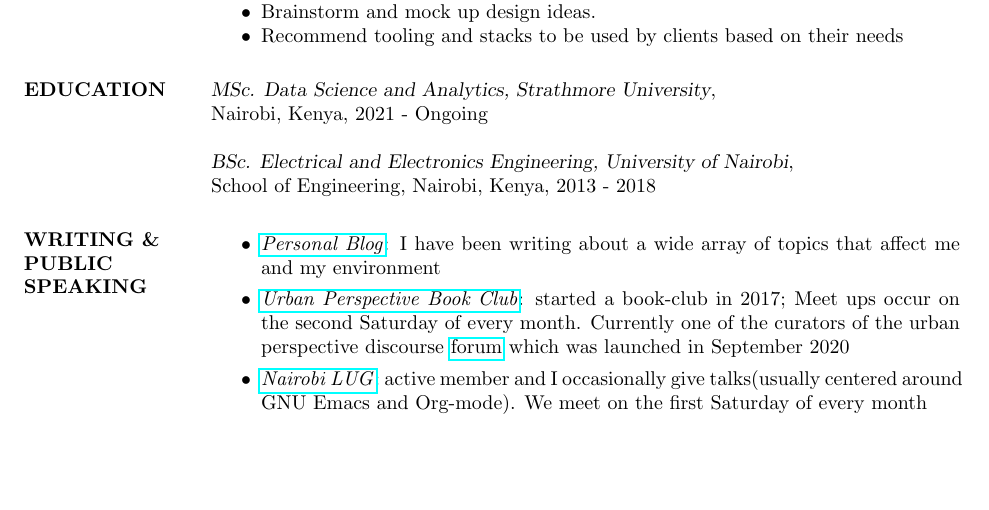
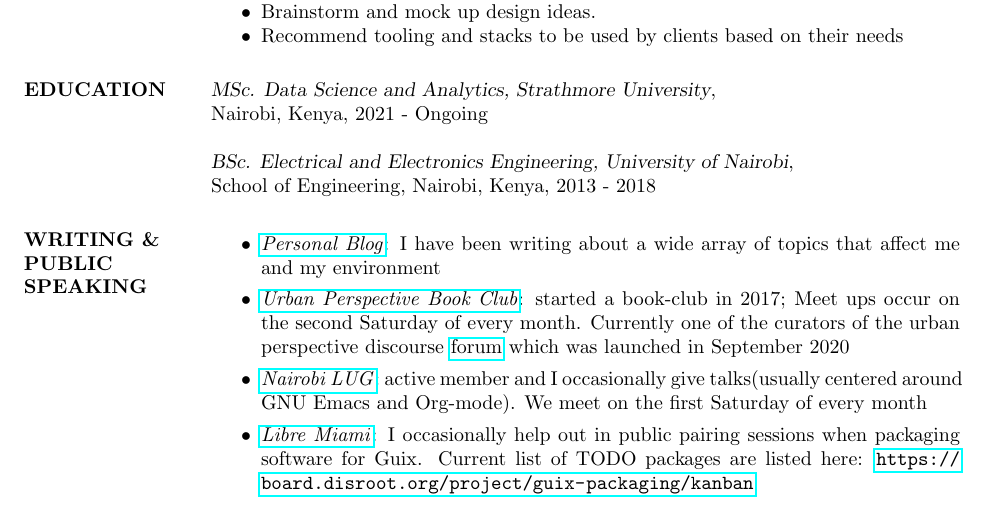
Before and after one commit to BonfaceKilz/resume, a LaTeX CV (bonface_munyoki_cv.tex): part of page 2 of 2, cut so that both start at the same text, the shorter picture padded with empty space. Compiled offline with pdfLaTeX.

Commit message:
Update "WRITING & PUBLIC SPEAKING" session

```diff
--- a/bonface_munyoki_cv.tex
+++ b/bonface_munyoki_cv.tex
@@ -168,9 +168,24 @@ Hardware Hacking, Typography
     \section{WRITING \& PUBLIC SPEAKING}
 
     \begin{itemize}
-    \item \href{https://bonfacemunyoki.com}{\textit{Personal Blog}}:  I have been writing about a wide array of topics that affect me and my environment
-    \item \href{https://upbookclub.com/}{\textit{Urban Perspective Book Club}}: started a book-club in 2017; Meet ups occur on the second Saturday of every month. Currently one of the curators of the urban perspective discourse \href{https://upbookclub.com}{forum} which was launched in September 2020
-    \item \href{https://nairobilug.or.ke/}{\textit{Nairobi LUG}}: active member and I occasionally give talks(usually centered around GNU Emacs and Org-mode). We meet on the first Saturday of every month
+    \item \href{https://bonfacemunyoki.com}{\textit{Personal Blog}}: I
+      have been writing about a wide array of topics that affect me
+      and my environment
+    \item \href{https://upbookclub.com/}{\textit{Urban Perspective
+        Book Club}}: started a book-club in 2017; Meet ups occur on
+      the second Saturday of every month. Currently one of the
+      curators of the urban perspective discourse
+      \href{https://upbookclub.com}{forum} which was launched in
+      September 2020
+    \item \href{https://nairobilug.or.ke/}{\textit{Nairobi LUG}}:
+      active member and I occasionally give talks(usually centered
+      around GNU Emacs and Org-mode). We meet on the first Saturday of
+      every month
+    \item \href{https://libremiami.org/}{\textit{Libre Miami}}: I
+      occasionally help out in public pairing sessions when packaging
+      software for Guix. Current list of TODO packages are listed
+      here:
+      \url{https://board.disroot.org/project/guix-packaging/kanban}
     \end{itemize}
 
     %----------------------------------------------------------------------------------------
```
